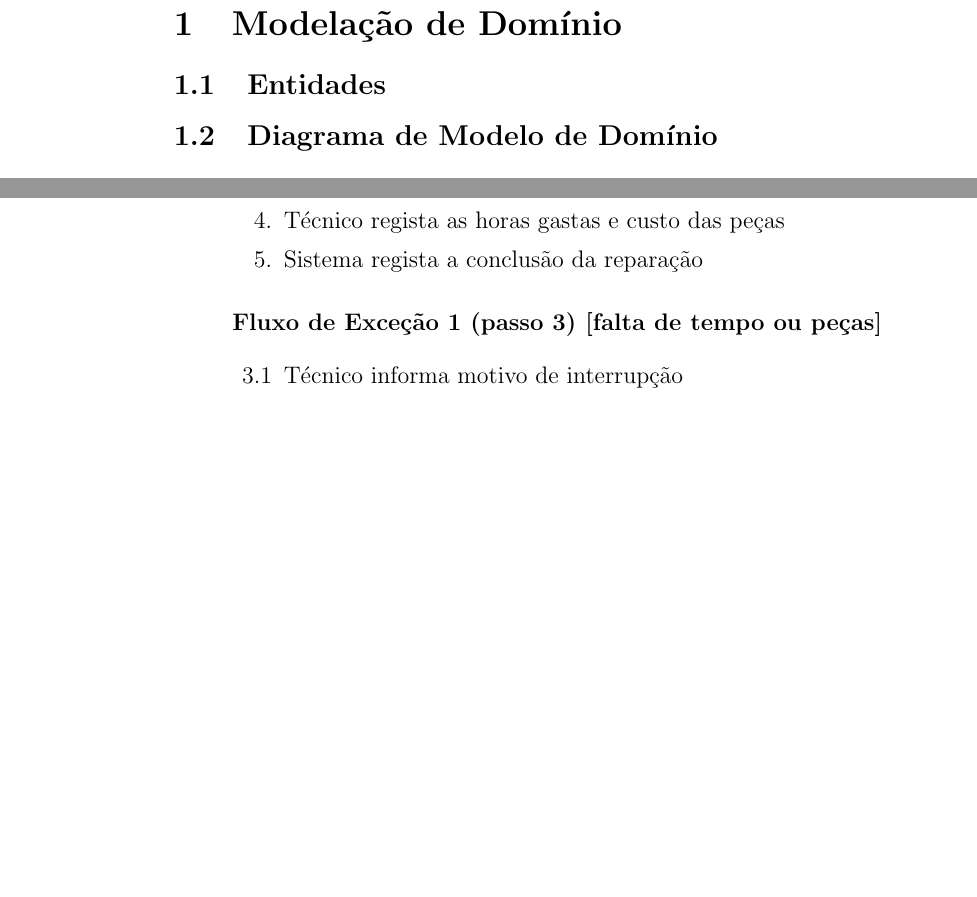
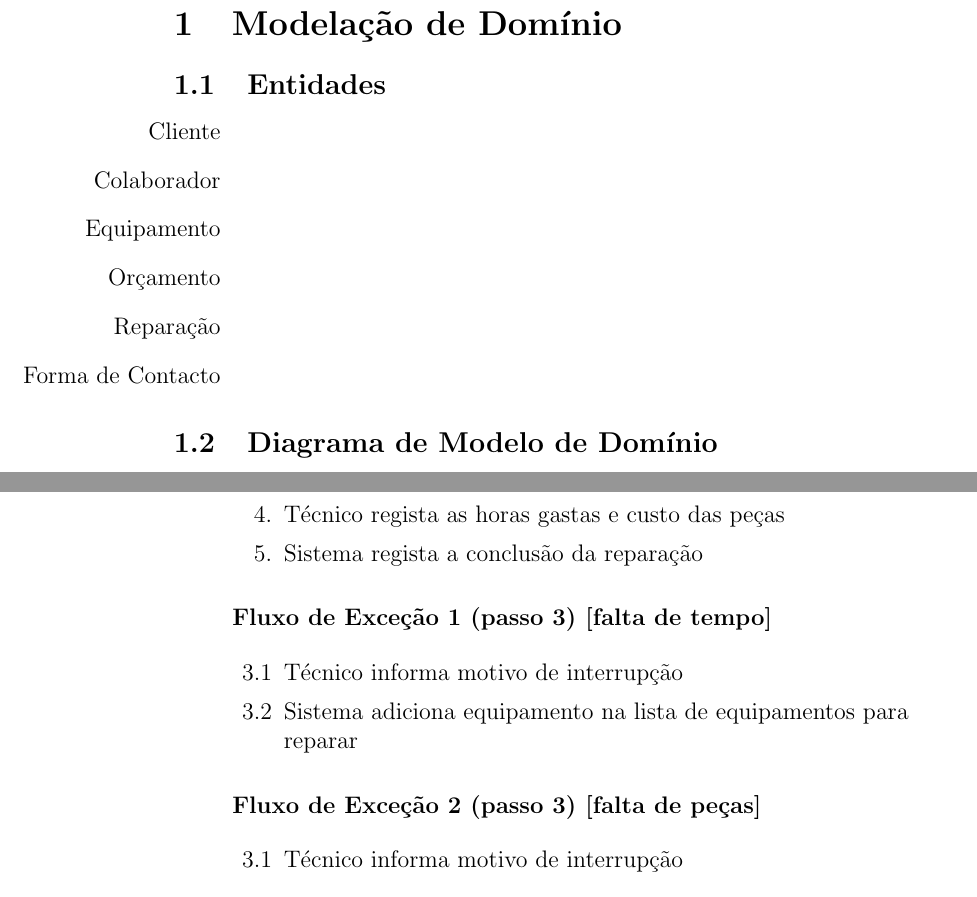
Before and after one commit to smarqito/dss_techsupport, a LaTeX document (docs/relatorio.tex, which reads docs/use_cases/usecase_realizar-reparacao.tex): two parts of pages 1 and 4 of 8 before the commit and two parts of pages 1 and 5 of 9 after it, joined at a grey line, cut so that both start at the same text, the shorter picture padded with empty space. Compiled offline with pdfLaTeX.

Commit message:
DESCRIÇÃO ENTIDADES

```diff
--- a/docs/relatorio.tex
+++ b/docs/relatorio.tex
@@ -20,12 +20,32 @@
 % adicionar o modelo de Domínio
 % adicionar descrição do modelo
 \subsection{Entidades}
+
+\begin{itemize}
+        \item[Cliente]{} % NIF
+        \item[Colaborador] {} %% prazo máximo de reparação ; Preço
+        \item[Equipamento] {} %% Código de registo
+        \item[Orçamento] {}
+        \item[Reparação] {} % Reparação normal - Passo da Reparação, tempo, peças/ material utilizadas - calculo do preço através do material (ter uma tabela)
+                            % Reparação expresso - Preço fixo; serviços disponíveis?
+        \item[Forma de Contacto] {}
+\end{itemize}
 % Cliente
+
 % Orçamento
+
+% Equipamento
+
+
+
+%%%
 % Colaborador
 %% Funcionário do Balcão
 %% Técnico
 %% Gestor
+% Formas de Contacto
+%% SMS
+%% Email
 
 % descrição das entidades
 \subsection{Diagrama de Modelo de Domínio} % diagrama ??
--- a/docs/use_cases/usecase_realizar-reparacao.tex
+++ b/docs/use_cases/usecase_realizar-reparacao.tex
@@ -17,10 +17,19 @@
               \item Sistema regista a conclusão da reparação
           \end{enumerate}
           \begin{flushleft}
-              \textbf{Fluxo de Exceção 1 (passo 3) [falta de tempo ou peças]}
+              \textbf{Fluxo de Exceção 1 (passo 3) [falta de tempo]}
           \end{flushleft}
           \begin{itemize}
               \item[3.1]{Técnico informa motivo de interrupção}
+              \item[3.2]{Sistema adiciona equipamento na lista de equipamentos para \\
+                         reparar}
+          \end{itemize}
+          \begin{flushleft}
+              \textbf{Fluxo de Exceção 2 (passo 3) [falta de peças]}
+          \end{flushleft}
+          \begin{itemize}
+              \item[3.1]{Técnico informa motivo de interrupção}
+              \item[ ]
               \item[3.2]{Sistema coloca reparação em espera}
           \end{itemize}
           \begin{flushleft}
```
Also changed, not shown: docs/use_cases/usecase_realizar-reparacao.tex (6 more changed lines).
